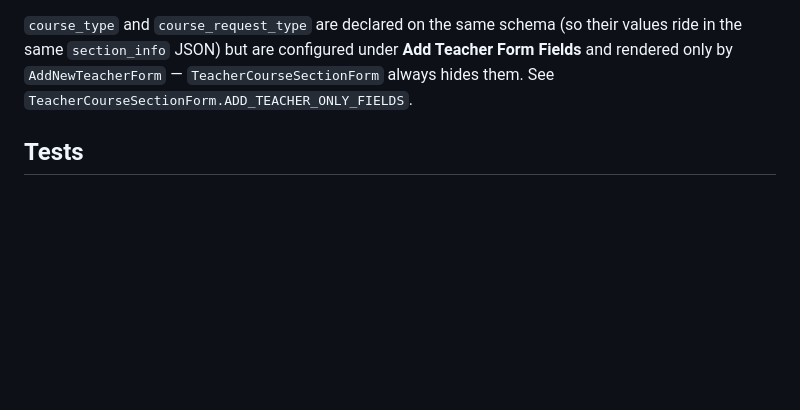
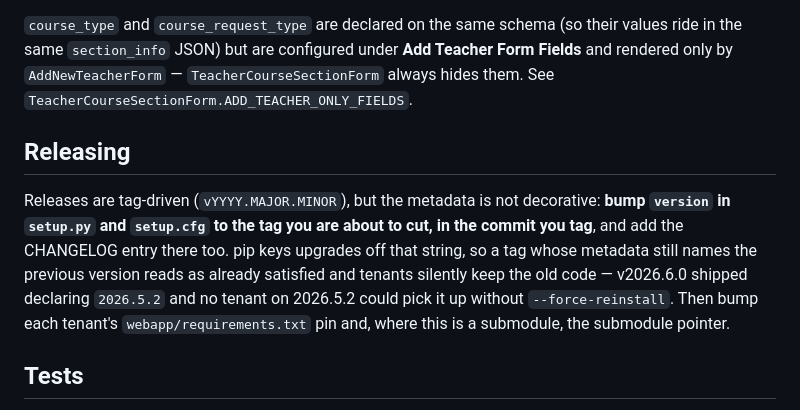
Before and after one commit to Canusia/package_future_sections, a Markdown page: CLAUDE.md, the part around the change. Drawn GitHub-style; blank space fills up the shorter version.

Commit message:
docs: record that version metadata must match the tag
Co-Authored-By: Claude Opus 5 (1M context) <noreply@anthropic.com>

```diff
--- a/CLAUDE.md
+++ b/CLAUDE.md
@@ -63,6 +63,16 @@ ride in the same `section_info` JSON) but are configured under **Add Teacher For
 and rendered only by `AddNewTeacherForm` — `TeacherCourseSectionForm` always hides them.
 See `TeacherCourseSectionForm.ADD_TEACHER_ONLY_FIELDS`.
 
+## Releasing
+
+Releases are tag-driven (`vYYYY.MAJOR.MINOR`), but the metadata is not decorative: **bump
+`version` in `setup.py` and `setup.cfg` to the tag you are about to cut, in the commit you
+tag**, and add the CHANGELOG entry there too. pip keys upgrades off that string, so a tag
+whose metadata still names the previous version reads as already satisfied and tenants
+silently keep the old code — v2026.6.0 shipped declaring `2026.5.2` and no tenant on
+2026.5.2 could pick it up without `--force-reinstall`. Then bump each tenant's
+`webapp/requirements.txt` pin and, where this is a submodule, the submodule pointer.
+
 ## Tests
 
 The suite ships inside the wheel and runs in both deployment shapes, so no test module may
```
